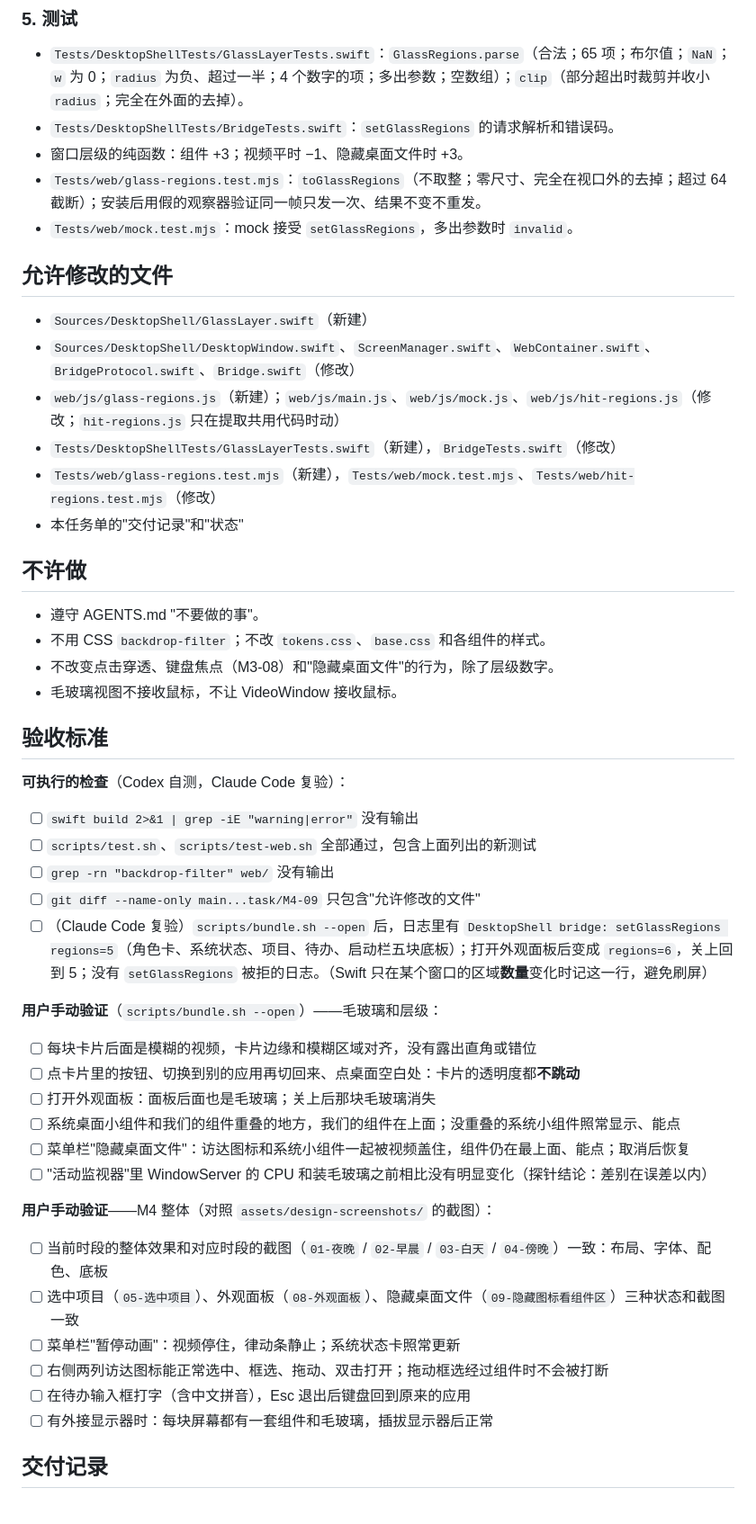
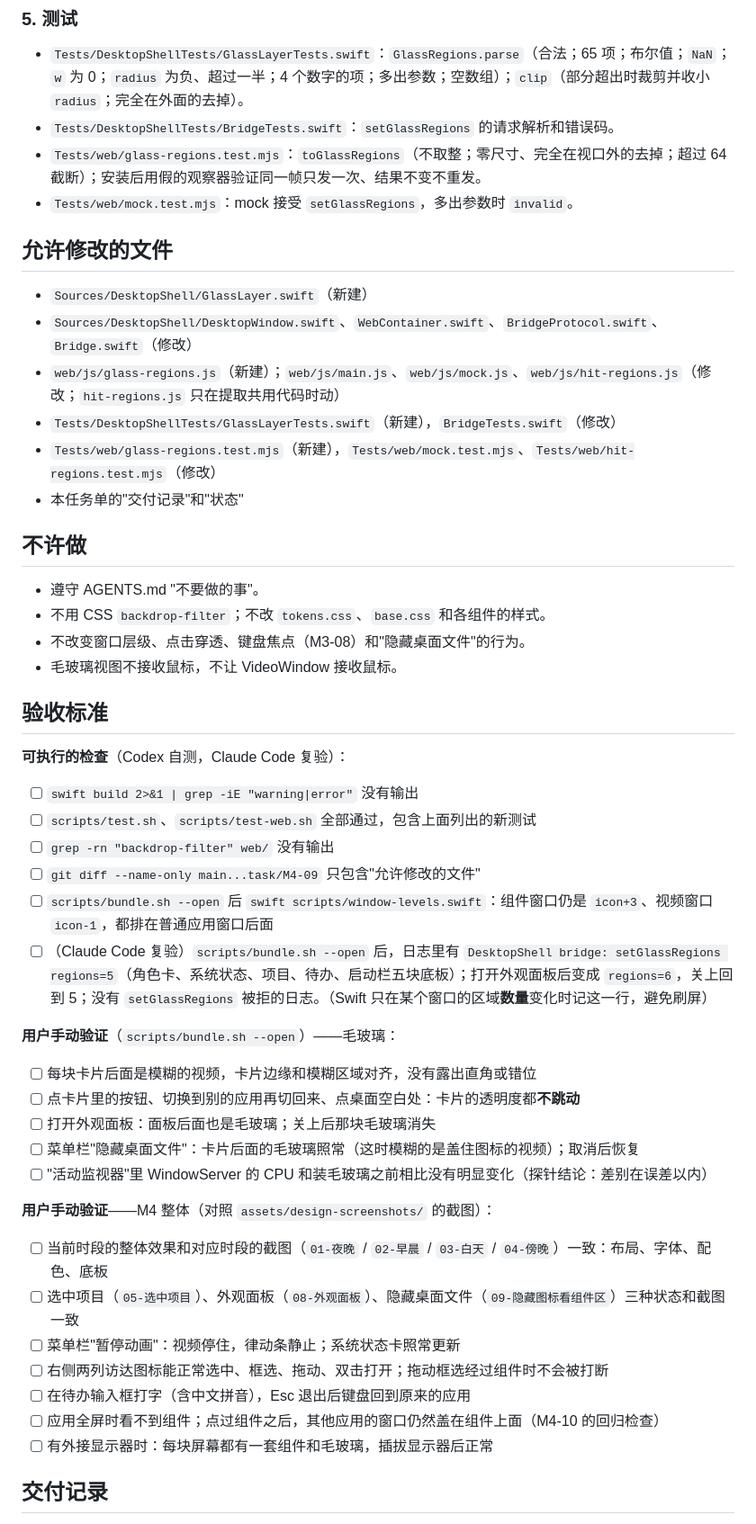
Before and after one commit to arvinhanye/desktop-shell-mac-, a Markdown page: docs/tasks/M4-09-native-glass-and-acceptance.md, the part around one of its changes. Shown at 90% size. GitHub-like rendering.

```diff
--- a/docs/tasks/M4-09-native-glass-and-acceptance.md
+++ b/docs/tasks/M4-09-native-glass-and-acceptance.md
@@ -55,14 +53,13 @@
 
 - `Tests/DesktopShellTests/GlassLayerTests.swift`：`GlassRegions.parse`（合法；65 项；布尔值；`NaN`；`w` 为 0；`radius` 为负、超过一半；4 个数字的项；多出参数；空数组）；`clip`（部分超出时裁剪并收小 `radius`；完全在外面的去掉）。
 - `Tests/DesktopShellTests/BridgeTests.swift`：`setGlassRegions` 的请求解析和错误码。
-- 窗口层级的纯函数：组件 +3；视频平时 −1、隐藏桌面文件时 +3。
 - `Tests/web/glass-regions.test.mjs`：`toGlassRegions`（不取整；零尺寸、完全在视口外的去掉；超过 64 截断）；安装后用假的观察器验证同一帧只发一次、结果不变不重发。
 - `Tests/web/mock.test.mjs`：mock 接受 `setGlassRegions`，多出参数时 `invalid`。
 
 ## 允许修改的文件
 
 - `Sources/DesktopShell/GlassLayer.swift`（新建）
-- `Sources/DesktopShell/DesktopWindow.swift`、`ScreenManager.swift`、`WebContainer.swift`、`BridgeProtocol.swift`、`Bridge.swift`（修改）
+- `Sources/DesktopShell/DesktopWindow.swift`、`WebContainer.swift`、`BridgeProtocol.swift`、`Bridge.swift`（修改）
 - `web/js/glass-regions.js`（新建）；`web/js/main.js`、`web/js/mock.js`、`web/js/hit-regions.js`（修改；`hit-regions.js` 只在提取共用代码时动）
 - `Tests/DesktopShellTests/GlassLayerTests.swift`（新建），`BridgeTests.swift`（修改）
 - `Tests/web/glass-regions.test.mjs`（新建），`Tests/web/mock.test.mjs`、`Tests/web/hit-regions.test.mjs`（修改）
@@ -72,7 +69,7 @@
 
 - 遵守 AGENTS.md "不要做的事"。
 - 不用 CSS `backdrop-filter`；不改 `tokens.css`、`base.css` 和各组件的样式。
-- 不改变点击穿透、键盘焦点（M3-08）和"隐藏桌面文件"的行为，除了层级数字。
+- 不改变窗口层级、点击穿透、键盘焦点（M3-08）和"隐藏桌面文件"的行为。
 - 毛玻璃视图不接收鼠标，不让 VideoWindow 接收鼠标。
 
 ## 验收标准
@@ -83,15 +80,15 @@
 - [ ] `scripts/test.sh`、`scripts/test-web.sh` 全部通过，包含上面列出的新测试
 - [ ] `grep -rn "backdrop-filter" web/` 没有输出
 - [ ] `git diff --name-only main...task/M4-09` 只包含"允许修改的文件"
+- [ ] `scripts/bundle.sh --open` 后 `swift scripts/window-levels.swift`：组件窗口仍是 `icon+3`、视频窗口 `icon-1`，都排在普通应用窗口后面
 - [ ] （Claude Code 复验）`scripts/bundle.sh --open` 后，日志里有 `DesktopShell bridge: setGlassRegions regions=5`（角色卡、系统状态、项目、待办、启动栏五块底板）；打开外观面板后变成 `regions=6`，关上回到 5；没有 `setGlassRegions` 被拒的日志。（Swift 只在某个窗口的区域**数量**变化时记这一行，避免刷屏）
 
-**用户手动验证**（`scripts/bundle.sh --open`）——毛玻璃和层级：
+**用户手动验证**（`scripts/bundle.sh --open`）——毛玻璃：
 
 - [ ] 每块卡片后面是模糊的视频，卡片边缘和模糊区域对齐，没有露出直角或错位
 - [ ] 点卡片里的按钮、切换到别的应用再切回来、点桌面空白处：卡片的透明度都**不跳动**
 - [ ] 打开外观面板：面板后面也是毛玻璃；关上后那块毛玻璃消失
-- [ ] 系统桌面小组件和我们的组件重叠的地方，我们的组件在上面；没重叠的系统小组件照常显示、能点
-- [ ] 菜单栏"隐藏桌面文件"：访达图标和系统小组件一起被视频盖住，组件仍在最上面、能点；取消后恢复
+- [ ] 菜单栏"隐藏桌面文件"：卡片后面的毛玻璃照常（这时模糊的是盖住图标的视频）；取消后恢复
 - [ ] "活动监视器"里 WindowServer 的 CPU 和装毛玻璃之前相比没有明显变化（探针结论：差别在误差以内）
 
 **用户手动验证**——M4 整体（对照 `assets/design-screenshots/` 的截图）：
@@ -101,6 +98,7 @@
 - [ ] 菜单栏"暂停动画"：视频停住，律动条静止；系统状态卡照常更新
 - [ ] 右侧两列访达图标能正常选中、框选、拖动、双击打开；拖动框选经过组件时不会被打断
 - [ ] 在待办输入框打字（含中文拼音），Esc 退出后键盘回到原来的应用
+- [ ] 应用全屏时看不到组件；点过组件之后，其他应用的窗口仍然盖在组件上面（M4-10 的回归检查）
 - [ ] 有外接显示器时：每块屏幕都有一套组件和毛玻璃，插拔显示器后正常
 
 <!-- ===== 以下由 Codex 填写 ===== -->
```
Also changed, not shown: other parts of docs/tasks/M4-09-native-glass-and-acceptance.md (+5 -7 lines), AGENTS.md (+1 -1 lines), docs/tasks/M4-10-widget-window-level.md (added, +111 -0 lines).
